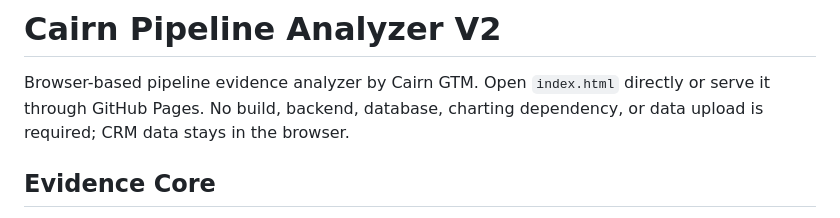
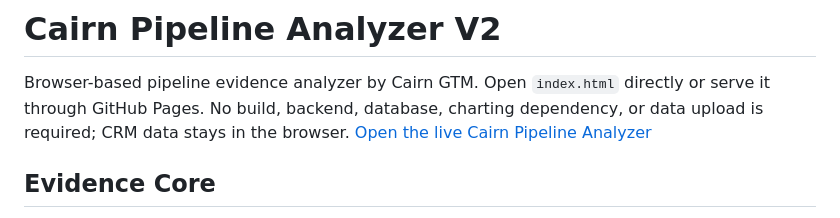
Before and after one commit to patrickarvia/cairn-pipeline-analyzer, a Markdown page: README.md, the part around the change. Rendered like a GitHub page.

Commit message:
Add live demo link to README
Added a link to the live Cairn Pipeline Analyzer.

```diff
--- a/README.md
+++ b/README.md
@@ -1,6 +1,7 @@
 # Cairn Pipeline Analyzer V2
 
 Browser-based pipeline evidence analyzer by Cairn GTM. Open `index.html` directly or serve it through GitHub Pages. No build, backend, database, charting dependency, or data upload is required; CRM data stays in the browser.
+[Open the live Cairn Pipeline Analyzer](https://cairn-pipeline-analyzer.vercel.app)
 
 ## Evidence Core
 
```
